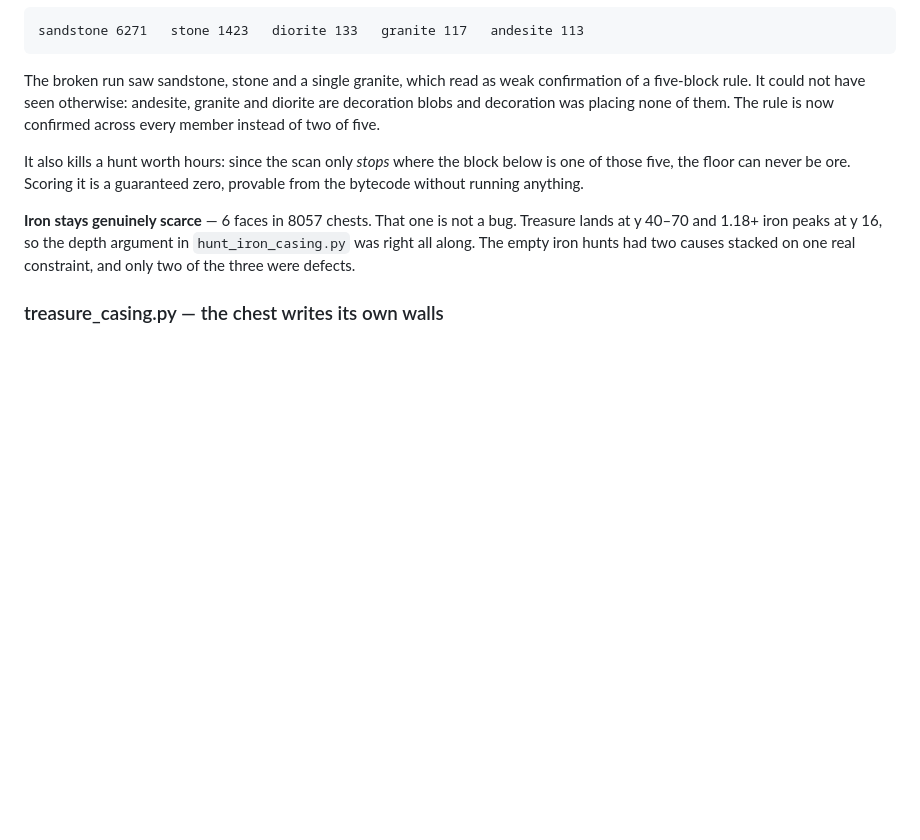
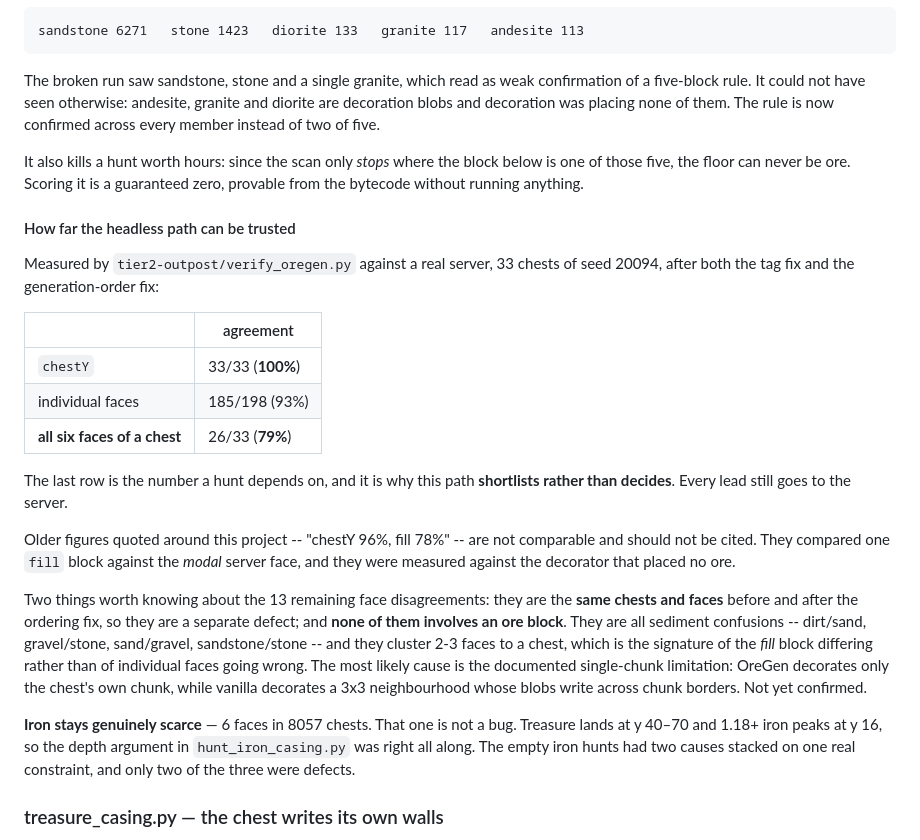
Before and after one commit to Woblu/SeedGPT, a Markdown page: tier3-java/README.md, the part around the change. GitHub-like rendering; blank space fills up the shorter version.

Commit message:
Record how far the headless path can actually be trusted
Measured against a server, 33 chests of seed 20094, after both fixes:

    chestY               33/33   100%   (was 32/33 before the ordering fix)
    individual faces    185/198   93%
    all six of a chest   26/33    79%

The last is the number a hunt depends on, and it is why this path shortlists
rather than decides. The old "chestY 96%, fill 78%" is retired explicitly: it
compared one fill block against a MODAL server face, against a decorator that
placed no ore, and it is not comparable to any of the above.

Two facts about the 13 remaining face disagreements, both worth having written
down before anyone chases them. They are the SAME chests and faces before and
after the ordering fix, so they are a separate defect and the ordering fix did
not touch them. And not one involves an ore block -- they are all sediment
confusions (dirt/sand, gravel/stone, sand/gravel, sandstone/stone) clustering
2-3 faces to a chest, which is the signature of the FILL differing rather than
of faces going wrong one at a time.

Most likely the documented single-chunk limitation: OreGen decorates only the
chest's own chunk while vanilla decorates a 3x3 whose blobs write across
borders. Recorded as a hypothesis, not a finding.

Co-Authored-By: Claude Opus 5 (1M context) <noreply@anthropic.com>

```diff
--- a/tier3-java/README.md
+++ b/tier3-java/README.md
@@ -254,6 +254,35 @@ It also kills a hunt worth hours: since the scan only *stops* where the block
 below is one of those five, the floor can never be ore. Scoring it is a
 guaranteed zero, provable from the bytecode without running anything.
 
+#### How far the headless path can be trusted
+
+Measured by `tier2-outpost/verify_oregen.py` against a real server, 33 chests of
+seed 20094, after both the tag fix and the generation-order fix:
+
+| | agreement |
+|---|---|
+| `chestY` | 33/33 (**100%**) |
+| individual faces | 185/198 (93%) |
+| **all six faces of a chest** | 26/33 (**79%**) |
+
+The last row is the number a hunt depends on, and it is why this path
+**shortlists rather than decides**. Every lead still goes to the server.
+
+Older figures quoted around this project -- "chestY 96%, fill 78%" -- are not
+comparable and should not be cited. They compared one `fill` block against the
+*modal* server face, and they were measured against the decorator that placed no
+ore.
+
+Two things worth knowing about the 13 remaining face disagreements: they are the
+**same chests and faces** before and after the ordering fix, so they are a
+separate defect; and **none of them involves an ore block**. They are all
+sediment confusions -- dirt/sand, gravel/stone, sand/gravel, sandstone/stone --
+and they cluster 2-3 faces to a chest, which is the signature of the *fill*
+block differing rather than of individual faces going wrong. The most likely
+cause is the documented single-chunk limitation: OreGen decorates only the
+chest's own chunk, while vanilla decorates a 3x3 neighbourhood whose blobs write
+across chunk borders. Not yet confirmed.
+
 **Iron stays genuinely scarce** — 6 faces in 8057 chests. That one is not a bug.
 Treasure lands at y 40–70 and 1.18+ iron peaks at y 16, so the depth argument in
 `hunt_iron_casing.py` was right all along. The empty iron hunts had two causes
```
